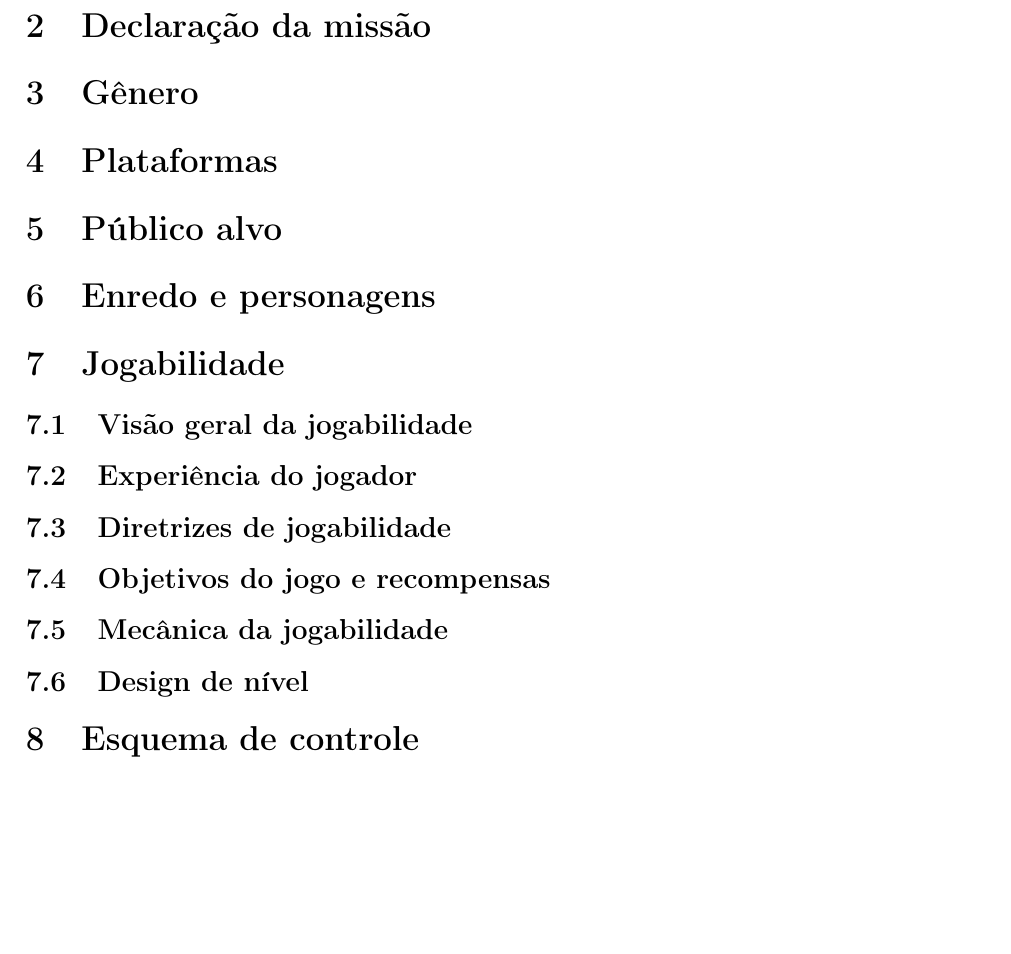
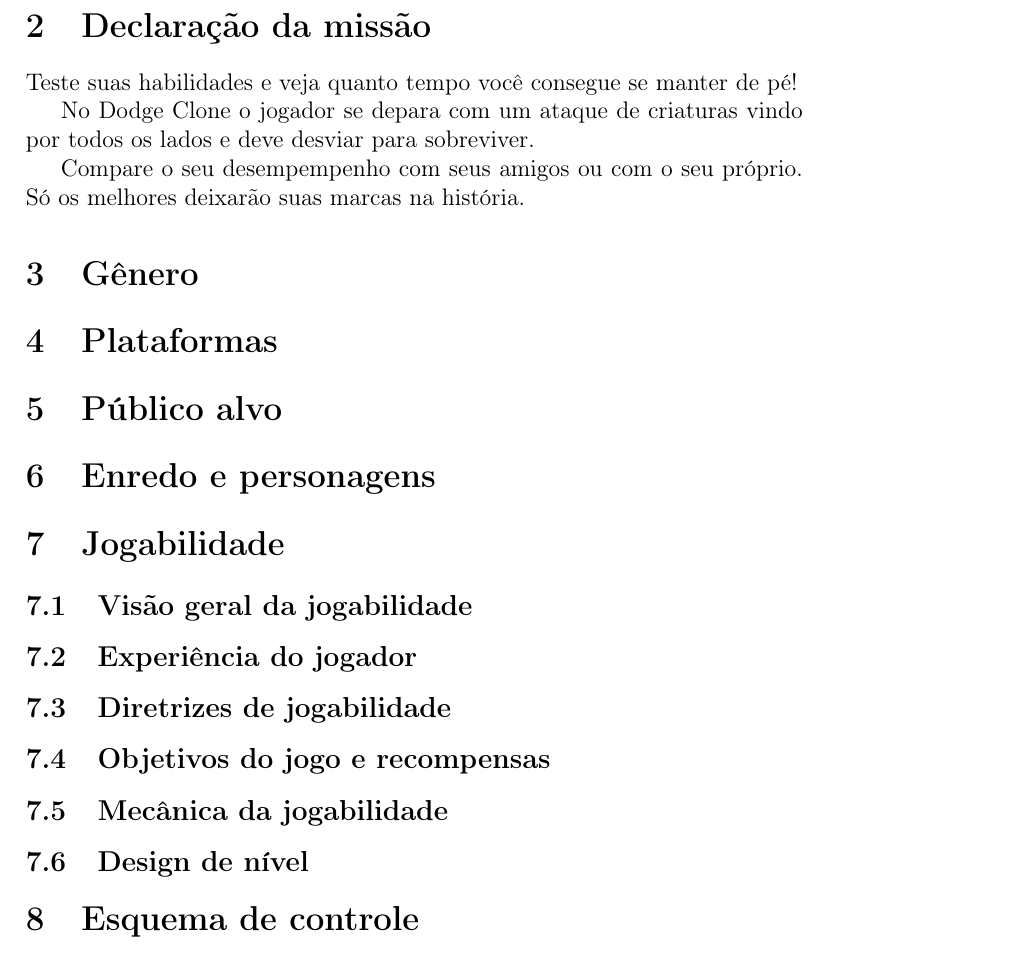
Before and after one commit to brianrrichter/dodge_clone, a LaTeX paper (docs/main.tex): part of page 3 of 3, cut so that both start at the same text, the shorter picture padded with empty space. Compiled offline with pdfLaTeX.

Commit message:
Atualização da documentação.

```diff
--- a/docs/main.tex
+++ b/docs/main.tex
@@ -37,6 +37,14 @@
 %   In 1-2 sentences, explain the game as if you were pitching it to potential
 % players. This should be very intriguing. It typically includes the title,
 % genre, platform, and brief idea of what the player does or has to overcome.
+
+Teste suas habilidades e veja quanto tempo você consegue se manter de pé!
+
+No Dodge Clone o jogador se depara com um ataque de criaturas vindo por todos
+os lados e deve desviar para sobreviver.
+
+Compare o seu desempempenho com seus amigos ou com o seu próprio. Só os
+melhores deixarão suas marcas na história.
 
 \section{Gênero}
 
@@ -142,18 +150,51 @@
 %   How it’s Awarded & Benefits
 %     Describe how the player obtains this and the benefits. For instance, does getting more points unlock a special level.
 
+\subsection{Design de nível}
 
+%   Discuss the levels. How many levels will the game have, what will be included
+% in each level. Include overall look and feel, hazards the level presents,
+% difficulty, objectives, etc.
 
-\subsection{Design de nível}
+% Level name and/or pic of it IMAGE
+% List or describe the level’s look, difficulty, hazards, and objectives.
 
 \section{Esquema de controle}
 
+%   Describe the control setup for the game. Does your game use touch input, a
+% controller, or mouse & keyboard? Discuss the functionality of each
+% button/touch. It may help to insert a diagram/pic to help explain the actions.
+
+% Button/ Touch Input  |   Action it Performs
+% List the button      |   Describe what functionality the button press has within the game.
+
 \section{Estética do jogo e interface de usuário}
 
+%   Discuss the design techniques to be used. Describe the look & shape of the
+% characters, environment and pathways. Will the game look realistic or have some
+% other art style. Discuss what type of theme the game will have & what type of
+% emotional impact you are hoping players experience. Discuss how the player’s
+% gestures/interactivity has an affect on the visual experience.
+
+%   Present a general overview of the UI. How will the buttons be laid out, how
+% will the HUD work, how does the menu system function, and so on. It is a good
+% idea to insert photos, diagrams or concept art to help explain the UI.
+
 \section{Agenda e tarefas}
+
+%   List the tasks that need to be completed along with the basic timeline to
+% complete them by. The task list can be as detailed as you like to fit your
+% studio’s needs. The table below can be substituted for the excel file. This
+% table is a great start but the tasks should be much more detailed.
+
+% table of tasks
 
 \section{extras}
 
 O template para este documento foi baseado no template baixado em: https://vitalzigns.itch.io/gdd
 
 \end{document}
+
+% break lines at 80: g q motion
+% help: gq
+% help: gw
```
Also changed, not shown: 1 other file.
